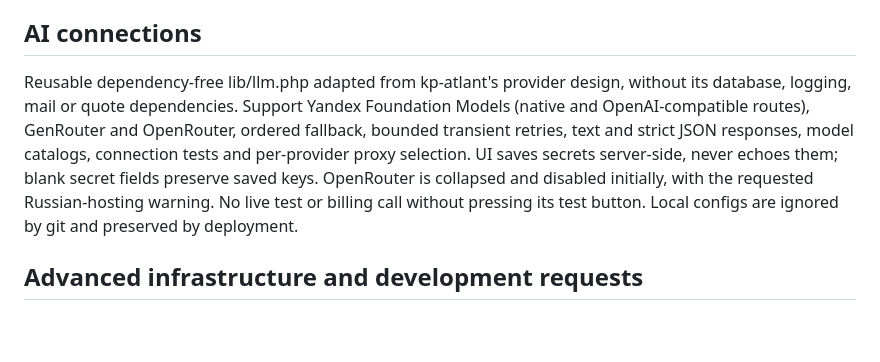
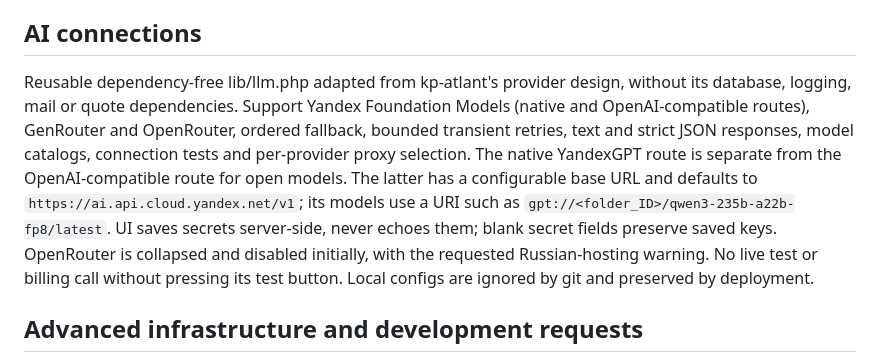
Before and after one commit to dansury/neurosaas_template, a Markdown page: specs/control-panel.md, the part around the change. Rendered like a GitHub page; blank space fills up the shorter version.

Commit message:
fix: use current Yandex AI Studio endpoint

```diff
--- a/specs/control-panel.md
+++ b/specs/control-panel.md
@@ -15,7 +15,7 @@ Choose Russian for RU/BY/KZ using host-provided GEOIP_COUNTRY_CODE or PHP GeoIP
 Save enable/disable and interval in config. While the panel is open, poll status and deploy changed commits. Rollback pauses automatic updates until an explicit deployment. Offer a cron command for operation with the browser closed. Preserve configs, state and locks during deployment. Failed checks do not trigger deployments.
 
 ## AI connections
-Reusable dependency-free lib/llm.php adapted from kp-atlant's provider design, without its database, logging, mail or quote dependencies. Support Yandex Foundation Models (native and OpenAI-compatible routes), GenRouter and OpenRouter, ordered fallback, bounded transient retries, text and strict JSON responses, model catalogs, connection tests and per-provider proxy selection. UI saves secrets server-side, never echoes them; blank secret fields preserve saved keys. OpenRouter is collapsed and disabled initially, with the requested Russian-hosting warning. No live test or billing call without pressing its test button. Local configs are ignored by git and preserved by deployment.
+Reusable dependency-free lib/llm.php adapted from kp-atlant's provider design, without its database, logging, mail or quote dependencies. Support Yandex Foundation Models (native and OpenAI-compatible routes), GenRouter and OpenRouter, ordered fallback, bounded transient retries, text and strict JSON responses, model catalogs, connection tests and per-provider proxy selection. The native YandexGPT route is separate from the OpenAI-compatible route for open models. The latter has a configurable base URL and defaults to `https://ai.api.cloud.yandex.net/v1`; its models use a URI such as `gpt://<folder_ID>/qwen3-235b-a22b-fp8/latest`. UI saves secrets server-side, never echoes them; blank secret fields preserve saved keys. OpenRouter is collapsed and disabled initially, with the requested Russian-hosting warning. No live test or billing call without pressing its test button. Local configs are ignored by git and preserved by deployment.
 
 ## Advanced infrastructure and development requests
 The optional canonical module is mounted at `?toolkit=1` after the normal password, IP and CSRF gates. A password is mandatory for this route even if the deployment panel was configured without one. It adds the complete infrastructure defined in `005-toolkit-parity/spec.md`; the original instance LLM remains backward compatible. Feedback actions are labelled `Заказать доработку` / `Request a change` and retain the configured repository, validation and server-side token behavior.
```
